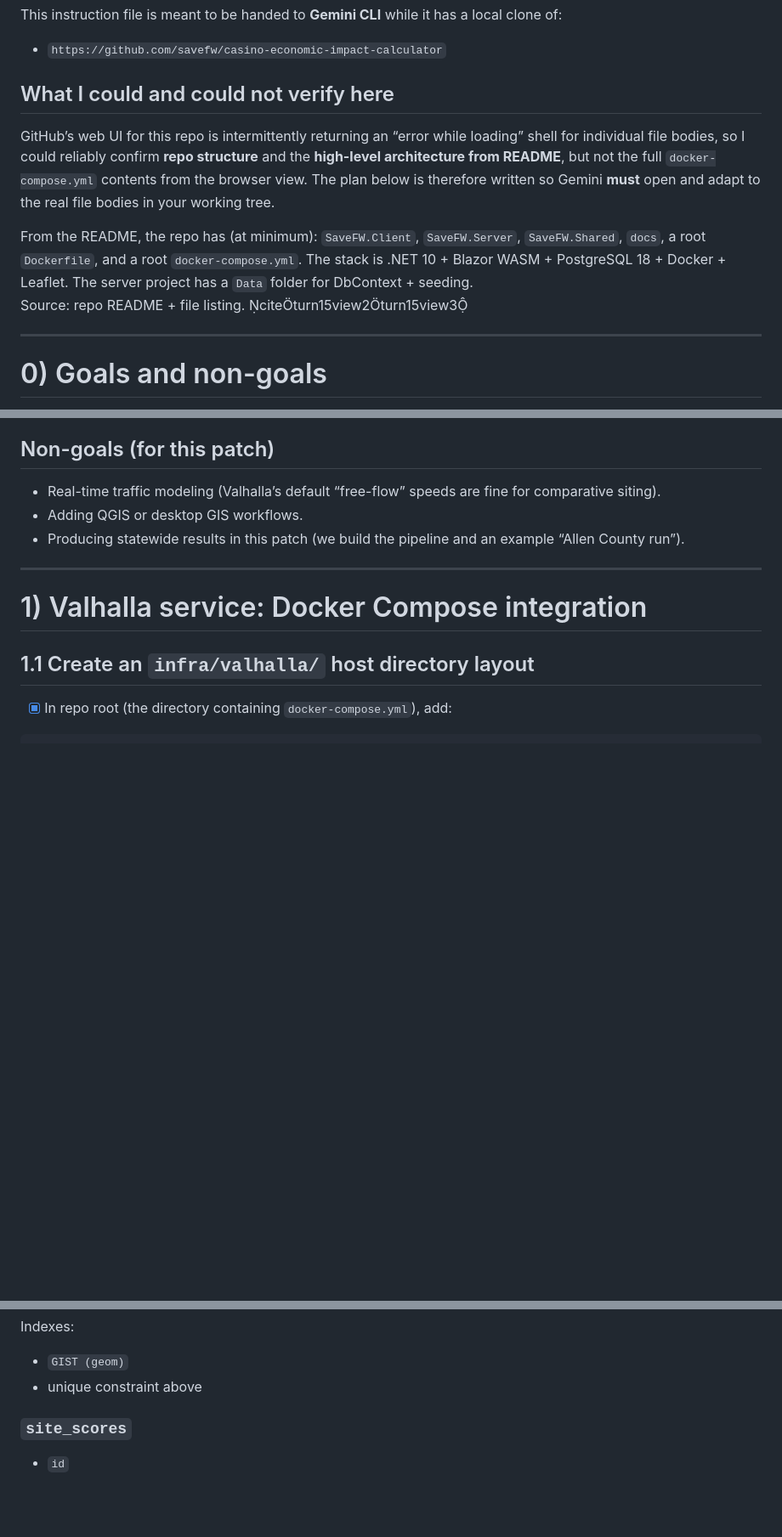
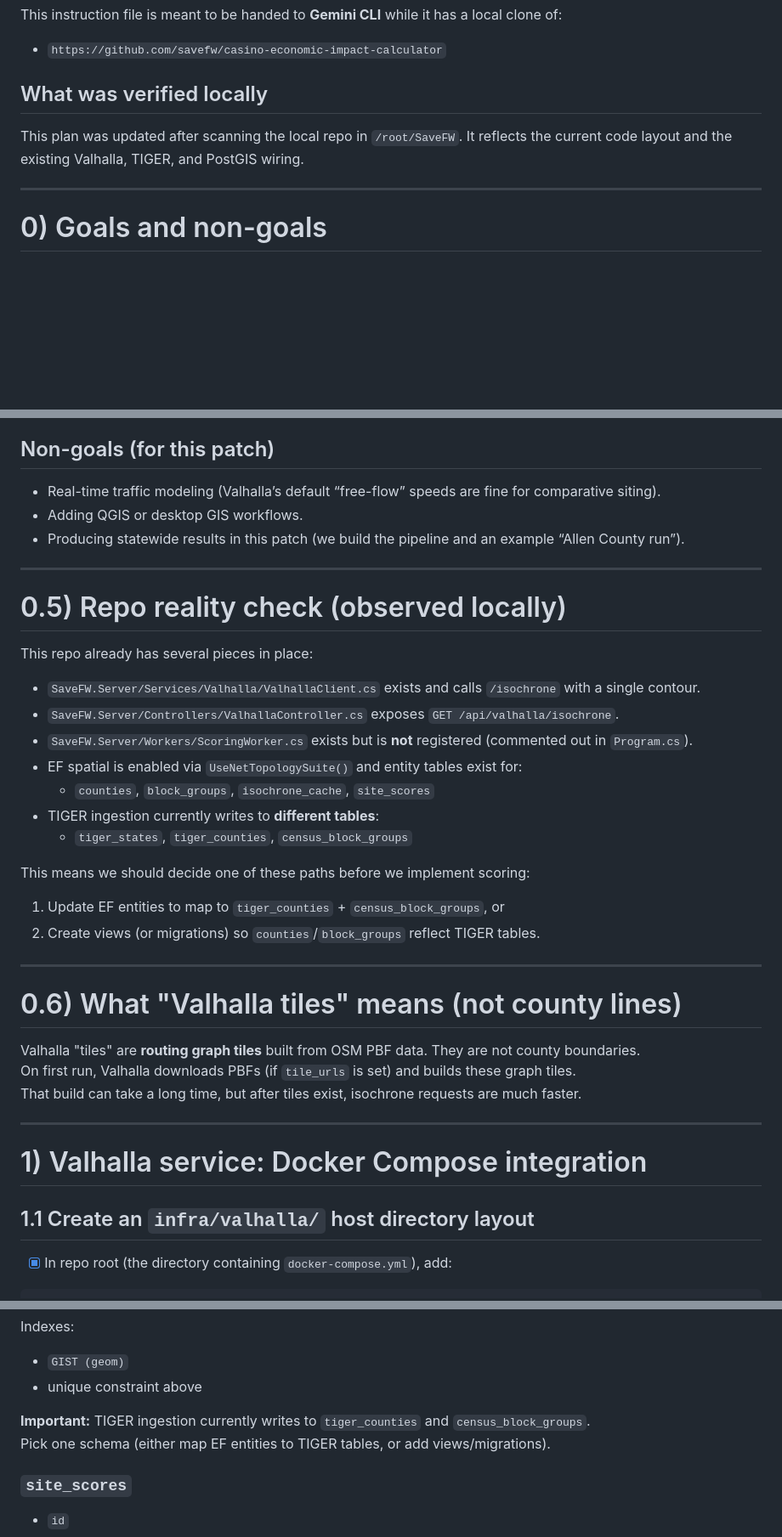
Before and after one commit to savefw/casino-economic-impact-calculator, a Markdown page: VALHALLA_INTEGRATION_INSTRUCTIONS.md, 3 parts joined by grey strips. Shown at 85% size. GitHub-like rendering; blank space fills up the shorter version.

```diff
--- a/VALHALLA_INTEGRATION_INSTRUCTIONS.md
+++ b/VALHALLA_INTEGRATION_INSTRUCTIONS.md
@@ -4,12 +4,9 @@ This instruction file is meant to be handed to **Gemini CLI** while it has a loc
 
 - `https://github.com/savefw/casino-economic-impact-calculator`
 
-## What I could and could not verify here
+## What was verified locally
 
-GitHub’s web UI for this repo is intermittently returning an “error while loading” shell for individual file bodies, so I could reliably confirm **repo structure** and the **high-level architecture from README**, but not the full `docker-compose.yml` contents from the browser view. The plan below is therefore written so Gemini **must** open and adapt to the real file bodies in your working tree.
-
-From the README, the repo has (at minimum): `SaveFW.Client`, `SaveFW.Server`, `SaveFW.Shared`, `docs`, a root `Dockerfile`, and a root `docker-compose.yml`. The stack is .NET 10 + Blazor WASM + PostgreSQL 18 + Docker + Leaflet. The server project has a `Data` folder for DbContext + seeding.
-Source: repo README + file listing. citeturn15view2turn15view3
+This plan was updated after scanning the local repo in `/root/SaveFW`. It reflects the current code layout and the existing Valhalla, TIGER, and PostGIS wiring.
 
 ---
 
@@ -32,6 +29,32 @@ Source: repo README + file listing. citeturn15view2turn15view3
 - Real-time traffic modeling (Valhalla’s default “free-flow” speeds are fine for comparative siting).
 - Adding QGIS or desktop GIS workflows.
 - Producing statewide results in this patch (we build the pipeline and an example “Allen County run”).
+
+---
+
+# 0.5) Repo reality check (observed locally)
+
+This repo already has several pieces in place:
+
+- `SaveFW.Server/Services/Valhalla/ValhallaClient.cs` exists and calls `/isochrone` with a single contour.
+- `SaveFW.Server/Controllers/ValhallaController.cs` exposes `GET /api/valhalla/isochrone`.
+- `SaveFW.Server/Workers/ScoringWorker.cs` exists but is **not** registered (commented out in `Program.cs`).
+- EF spatial is enabled via `UseNetTopologySuite()` and entity tables exist for:
+  - `counties`, `block_groups`, `isochrone_cache`, `site_scores`
+- TIGER ingestion currently writes to **different tables**:
+  - `tiger_states`, `tiger_counties`, `census_block_groups`
+
+This means we should decide one of these paths before we implement scoring:
+1) Update EF entities to map to `tiger_counties` + `census_block_groups`, or
+2) Create views (or migrations) so `counties`/`block_groups` reflect TIGER tables.
+
+---
+
+# 0.6) What "Valhalla tiles" means (not county lines)
+
+Valhalla "tiles" are **routing graph tiles** built from OSM PBF data. They are not county boundaries.
+On first run, Valhalla downloads PBFs (if `tile_urls` is set) and builds these graph tiles.
+That build can take a long time, but after tiles exist, isochrone requests are much faster.
 
 ---
 
@@ -186,6 +209,9 @@ Recommended:
 Indexes:
 - `GIST (geom)`
 - unique constraint above
+
+**Important:** TIGER ingestion currently writes to `tiger_counties` and `census_block_groups`.
+Pick one schema (either map EF entities to TIGER tables, or add views/migrations).
 
 ### `site_scores`
 - `id`
```
Also changed, not shown: other parts of VALHALLA_INTEGRATION_INSTRUCTIONS.md (+48 -5 lines).
